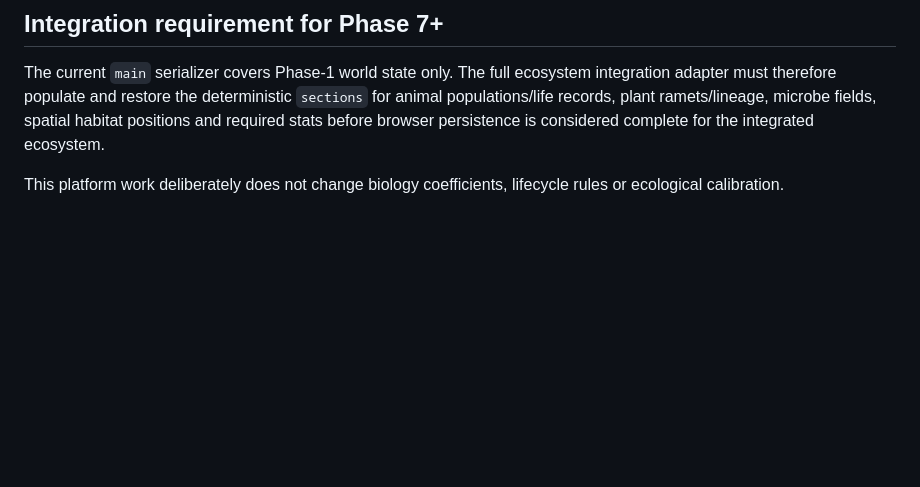
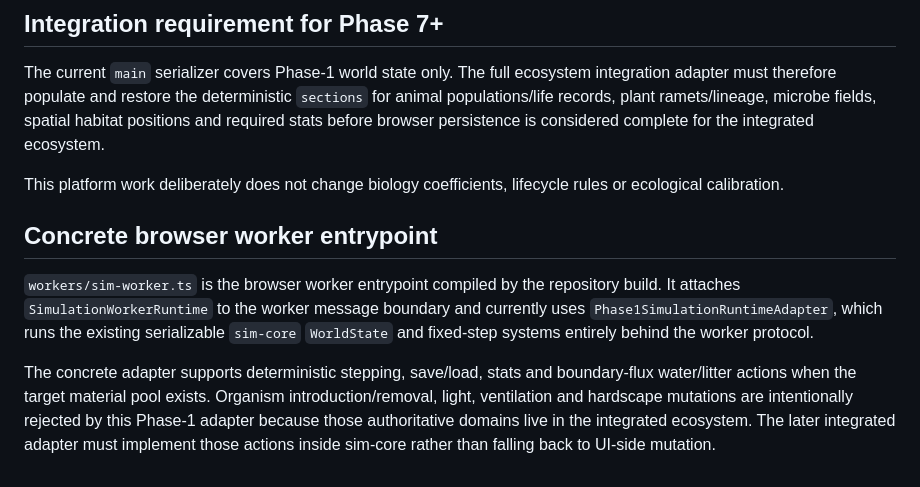
Before and after one commit to tim8es/simarium, a Markdown page: docs/RUNTIME_PROTOCOL.md, the part around the change. GitHub-like rendering; blank space fills up the shorter version.

Commit message:
docs(runtime): document concrete worker entrypoint

```diff
--- a/docs/RUNTIME_PROTOCOL.md
+++ b/docs/RUNTIME_PROTOCOL.md
@@ -213,3 +213,10 @@ The local `InMemoryWorldShareProvider` satisfies this contract. A future server
 The current `main` serializer covers Phase-1 world state only. The full ecosystem integration adapter must therefore populate and restore the deterministic `sections` for animal populations/life records, plant ramets/lineage, microbe fields, spatial habitat positions and required stats before browser persistence is considered complete for the integrated ecosystem.
 
 This platform work deliberately does not change biology coefficients, lifecycle rules or ecological calibration.
+
+
+## Concrete browser worker entrypoint
+
+`workers/sim-worker.ts` is the browser worker entrypoint compiled by the repository build. It attaches `SimulationWorkerRuntime` to the worker message boundary and currently uses `Phase1SimulationRuntimeAdapter`, which runs the existing serializable `sim-core` `WorldState` and fixed-step systems entirely behind the worker protocol.
+
+The concrete adapter supports deterministic stepping, save/load, stats and boundary-flux water/litter actions when the target material pool exists. Organism introduction/removal, light, ventilation and hardscape mutations are intentionally rejected by this Phase-1 adapter because those authoritative domains live in the integrated ecosystem. The later integrated adapter must implement those actions inside sim-core rather than falling back to UI-side mutation.
```
